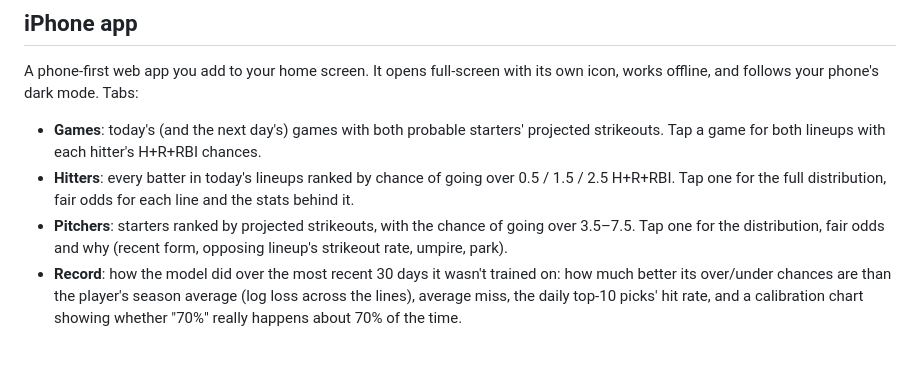
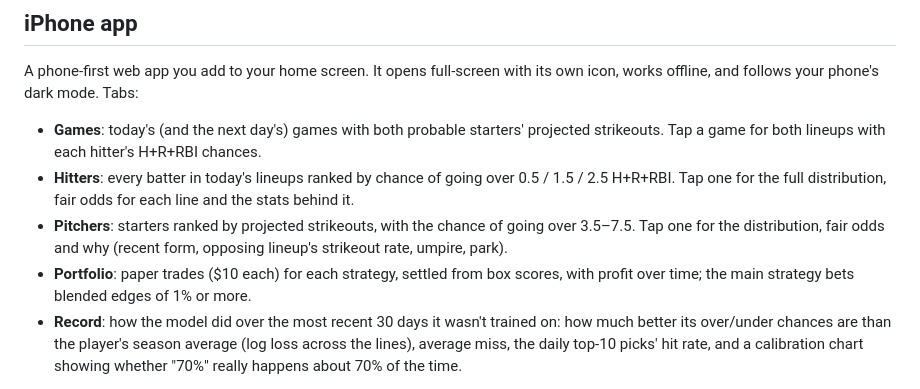
Before and after one commit to phat-d0/Baseball_Stats, a Markdown page: README.md, the part around the change. GitHub-like rendering; blank space fills up the shorter version.

```diff
--- a/README.md
+++ b/README.md
@@ -23,6 +23,8 @@ icon, works offline, and follows your phone's dark mode. Tabs:
 - **Pitchers**: starters ranked by projected strikeouts, with the chance of going over
   3.5–7.5. Tap one for the distribution, fair odds and why (recent form, opposing lineup's
   strikeout rate, umpire, park).
+- **Portfolio**: paper trades ($10 each) for each strategy, settled from box scores, with
+  profit over time; the main strategy bets blended edges of 1% or more.
 - **Record**: how the model did over the most recent 30 days it wasn't trained on: how much
   better its over/under chances are than the player's season average (log loss across the
   lines), average miss, the daily top-10 picks' hit rate, and a calibration chart showing
```
Also changed, not shown: CLAUDE.md (added, +123 -0 lines), docs/WORK_PLAN.md (added, +77 -0 lines).
